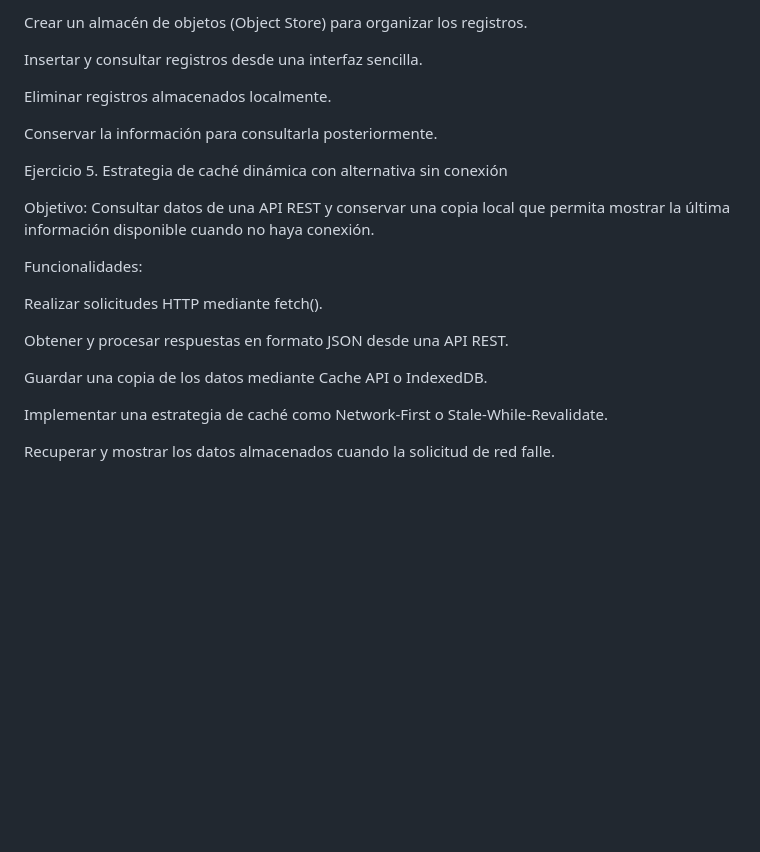
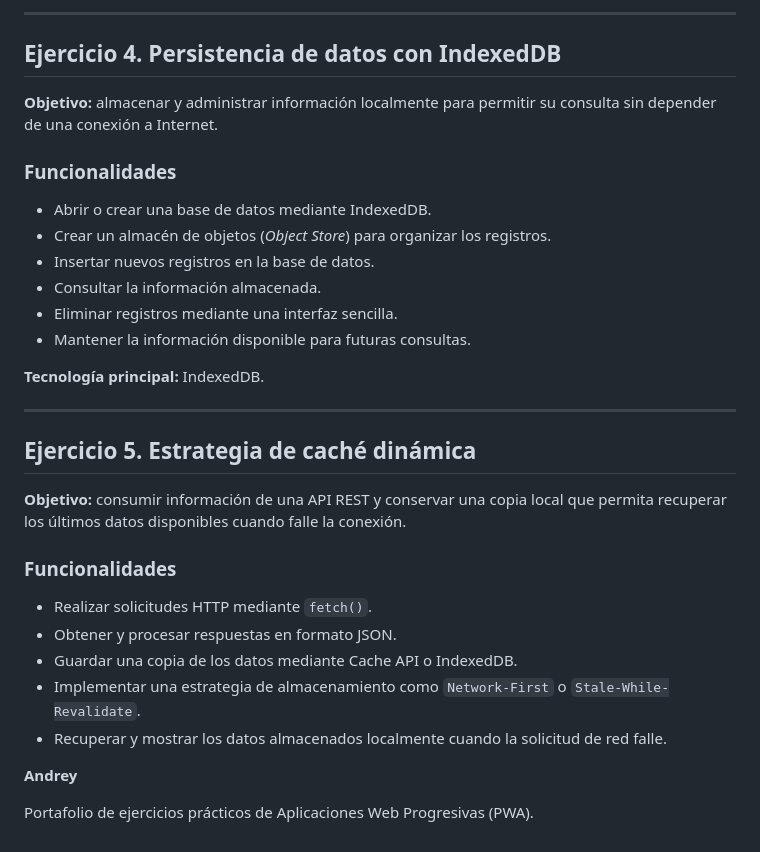
Before and after one commit to TheFrisk777/Portafolio-de-Ejercicios-2-Web-APIs-Permisos-y-Persistencia-de-Datos, a Markdown page: README.md, the part around one of its changes. GitHub-like rendering; blank space fills up the shorter version.

```diff
--- a/README.md
+++ b/README.md
@@ -62,24 +79,37 @@ Abrir o crear una base de datos utilizando IndexedDB.
 
-Crear un almacén de objetos (Object Store) para organizar los registros.
+---
 
-Insertar y consultar registros desde una interfaz sencilla.
+## Ejercicio 4. Persistencia de datos con IndexedDB
 
-Eliminar registros almacenados localmente.
+**Objetivo:** almacenar y administrar información localmente para permitir su consulta sin depender de una conexión a Internet.
 
-Conservar la información para consultarla posteriormente.
+### Funcionalidades
 
-  Ejercicio 5. Estrategia de caché dinámica con alternativa sin conexión
+- Abrir o crear una base de datos mediante IndexedDB.
+- Crear un almacén de objetos (*Object Store*) para organizar los registros.
+- Insertar nuevos registros en la base de datos.
+- Consultar la información almacenada.
+- Eliminar registros mediante una interfaz sencilla.
+- Mantener la información disponible para futuras consultas.
 
-Objetivo: Consultar datos de una API REST y conservar una copia local que permita mostrar la última información disponible cuando no haya conexión.
+**Tecnología principal:** IndexedDB.
 
-Funcionalidades:
+---
 
-Realizar solicitudes HTTP mediante fetch().
+## Ejercicio 5. Estrategia de caché dinámica
 
-Obtener y procesar respuestas en formato JSON desde una API REST.
+**Objetivo:** consumir información de una API REST y conservar una copia local que permita recuperar los últimos datos disponibles cuando falle la conexión.
 
-Guardar una copia de los datos mediante Cache API o IndexedDB.
+### Funcionalidades
 
-Implementar una estrategia de caché como Network-First o Stale-While-Revalidate.
+- Realizar solicitudes HTTP mediante `fetch()`.
+- Obtener y procesar respuestas en formato JSON.
+- Guardar una copia de los datos mediante Cache API o IndexedDB.
+- Implementar una estrategia de almacenamiento como `Network-First` o `Stale-While-Revalidate`.
+- Recuperar y mostrar los datos almacenados localmente cuando la solicitud de red falle.
 
-Recuperar y mostrar los datos almacenados cuando la solicitud de red falle.
+
+
+**Andrey**
+
+Portafolio de ejercicios prácticos de Aplicaciones Web Progresivas (PWA).
```
Also changed, not shown: other parts of README.md (+48 -31 lines).
